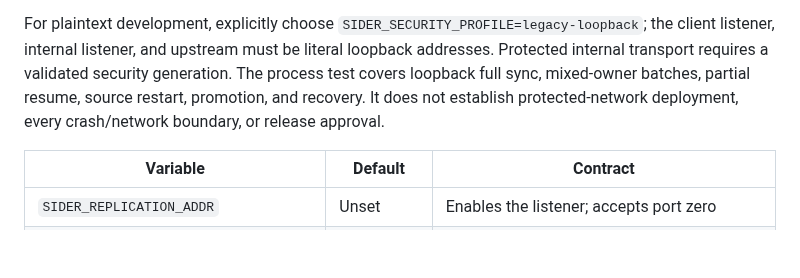
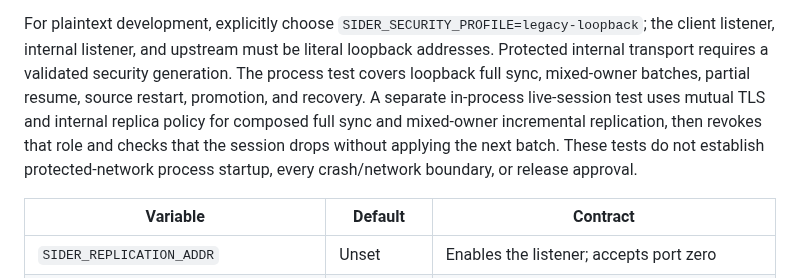
Before and after one commit to djairofilho/sider, a Markdown page: docs/replication.md, the part around the change. Drawn GitHub-style; blank space fills up the shorter version.

Commit message:
docs(replication): record protected composed session evidence

```diff
--- a/docs/replication.md
+++ b/docs/replication.md
@@ -68,8 +68,11 @@ For plaintext development, explicitly choose `SIDER_SECURITY_PROFILE=legacy-loop
 the client listener, internal listener, and upstream must be literal loopback
 addresses. Protected internal transport requires a validated security generation.
 The process test covers loopback full sync, mixed-owner batches, partial resume,
-source restart, promotion, and recovery. It does not establish protected-network
-deployment, every crash/network boundary, or release approval.
+source restart, promotion, and recovery. A separate in-process live-session test
+uses mutual TLS and internal replica policy for composed full sync and mixed-owner
+incremental replication, then revokes that role and checks that the session drops
+without applying the next batch. These tests do not establish protected-network
+process startup, every crash/network boundary, or release approval.
 
 | Variable | Default | Contract |
 | --- | --- | --- |
```
Also changed, not shown: docs/cross-shard-transactions.md (+4 -2 lines).
